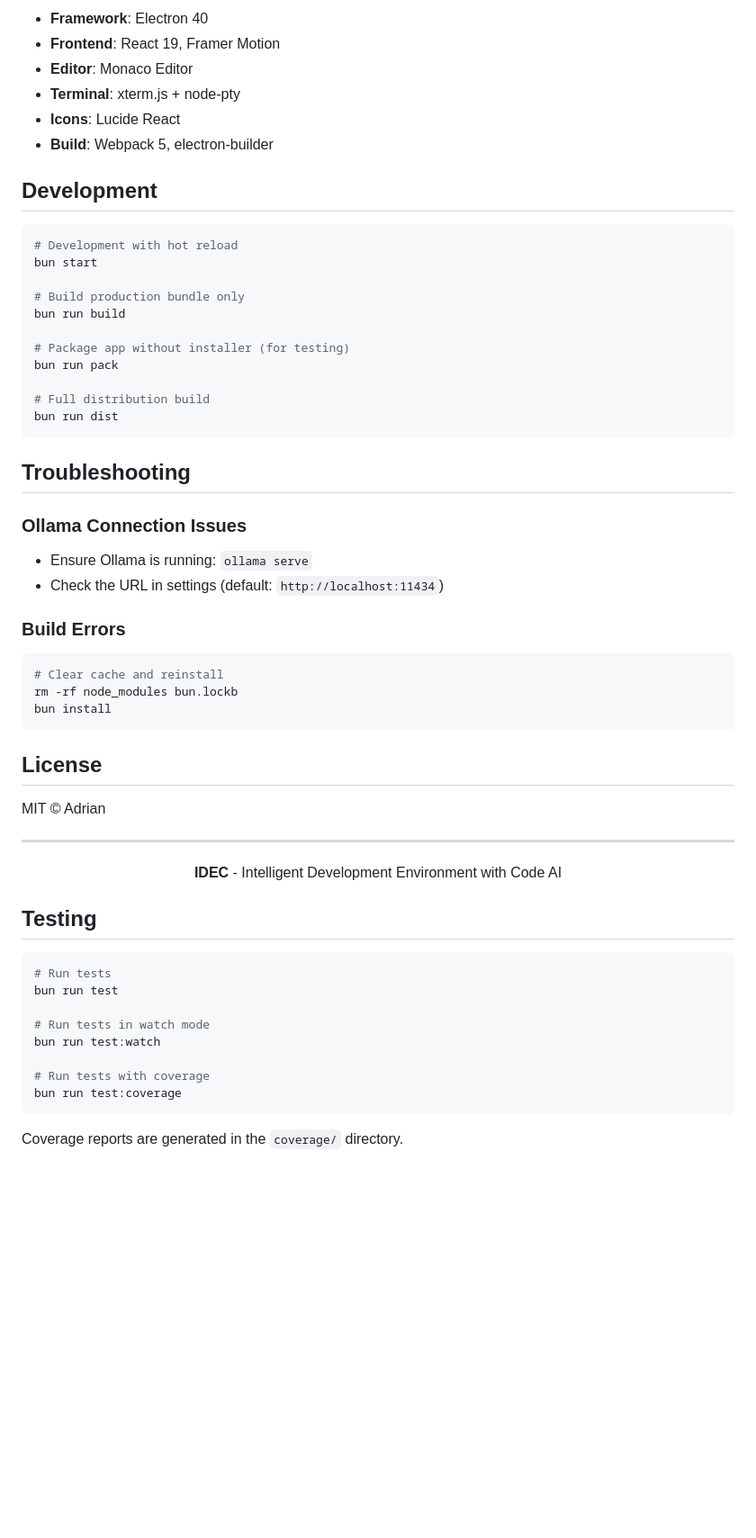
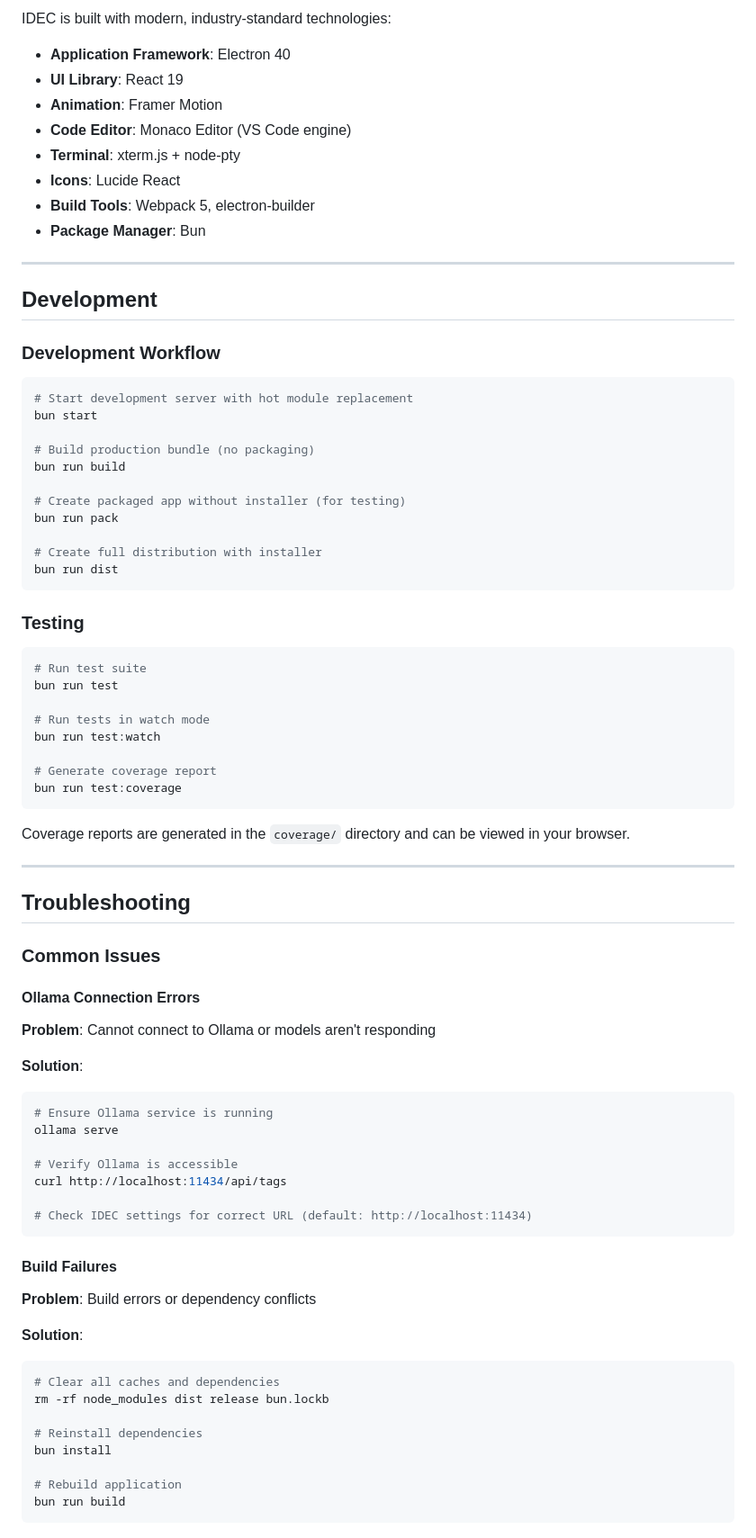
Before and after one commit to syrex1013/IDEC, a Markdown page: README.md, the part around one of its changes. Shown at 90% size. Drawn GitHub-style; blank space fills up the shorter version.

````diff
--- a/README.md
+++ b/README.md
@@ -112,61 +172,83 @@ idec/
 
-- **Framework**: Electron 40
-- **Frontend**: React 19, Framer Motion
-- **Editor**: Monaco Editor
+IDEC is built with modern, industry-standard technologies:
+
+- **Application Framework**: Electron 40
+- **UI Library**: React 19
+- **Animation**: Framer Motion
+- **Code Editor**: Monaco Editor (VS Code engine)
 - **Terminal**: xterm.js + node-pty
 - **Icons**: Lucide React
-- **Build**: Webpack 5, electron-builder
+- **Build Tools**: Webpack 5, electron-builder
+- **Package Manager**: Bun
+
+---
 
 ## Development
 
+### Development Workflow
+
 ```bash
-# Development with hot reload
+# Start development server with hot module replacement
 bun start
 
-# Build production bundle only
+# Build production bundle (no packaging)
 bun run build
 
-# Package app without installer (for testing)
+# Create packaged app without installer (for testing)
 bun run pack
 
-# Full distribution build
+# Create full distribution with installer
 bun run dist
 ```
 
-## Troubleshooting
-
-### Ollama Connection Issues
-- Ensure Ollama is running: `ollama serve`
-- Check the URL in settings (default: `http://localhost:11434`)
-
-### Build Errors
-```bash
-# Clear cache and reinstall
-rm -rf node_modules bun.lockb
-bun install
-```
-
-## License
-
-MIT © Adrian
-
----
-
-<p align="center">
-  <b>IDEC</b> - Intelligent Development Environment with Code AI
-</p>
-
-## Testing
+### Testing
 
 ```bash
-# Run tests
+# Run test suite
 bun run test
 
 # Run tests in watch mode
 bun run test:watch
 
-# Run tests with coverage
+# Generate coverage report
 bun run test:coverage
 ```
+Coverage reports are generated in the `coverage/` directory and can be viewed in your browser.
 
-Coverage reports are generated in the `coverage/` directory.
+---
+
+## Troubleshooting
+
+### Common Issues
+
+#### Ollama Connection Errors
+
+**Problem**: Cannot connect to Ollama or models aren't responding
+
+**Solution**:
+```bash
+# Ensure Ollama service is running
+ollama serve
+
+# Verify Ollama is accessible
+curl http://localhost:11434/api/tags
+
+# Check IDEC settings for correct URL (default: http://localhost:11434)
+```
+
+#### Build Failures
+
+**Problem**: Build errors or dependency conflicts
+
+**Solution**:
+```bash
+# Clear all caches and dependencies
+rm -rf node_modules dist release bun.lockb
+
+# Reinstall dependencies
+bun install
+
+# Rebuild application
+bun run build
+```
+
````
Also changed, not shown: other parts of README.md (+175 -58 lines).
